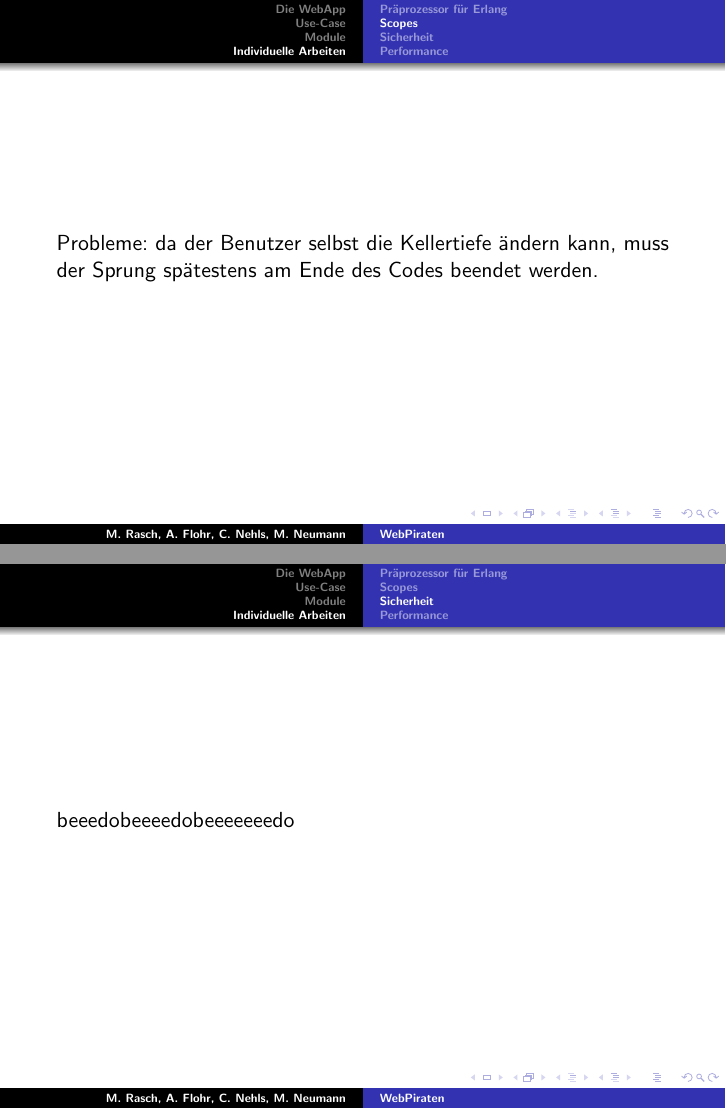
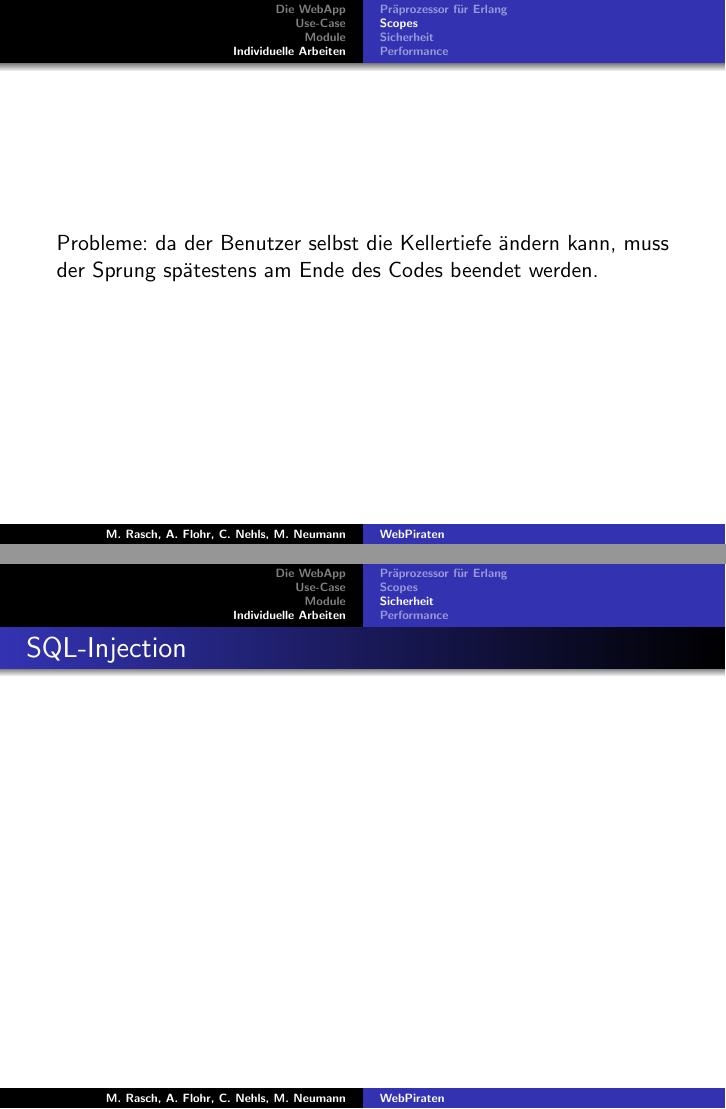
Before and after one commit to EyMaddis/bachelor-presentation, LaTeX slides (main.tex, which reads security/security.tex): pages 15 and 16 of 18 before the commit and pages 15 and 16 of 20 after it, joined at a grey line. Compiled offline with pdfLaTeX.

```diff
--- a/main.tex
+++ b/main.tex
@@ -5,6 +5,7 @@
 \usepackage{minted}
 \usepackage[ngermanb]{babel}
 \beamersetuncovermixins{\opaqueness<1>{25}}{\opaqueness<2->{15}}
+\setbeamertemplate{navigation symbols}{}%remove navigation symbols
 \begin{document}
 
 % Latex Beamer Übersicht:
--- a/security/security.tex
+++ b/security/security.tex
@@ -1,5 +1,16 @@
 \subsection{Sicherheit}
 
 \begin{frame}
-beeedobeeeedobeeeeeeedo
+\frametitle{SQL-Injection}
 \end{frame}
+
+\begin{frame}
+\frametitle{Cross-Site-Scripting}
+
+\end{frame}
+
+\begin{frame}
+\frametitle{Aufbau der VM}
+\includegraphics[width=300pt]{security/user.pdf}
+
+\end{frame}
```
Also changed, not shown: security/user.pdf (added), 1 other file.
